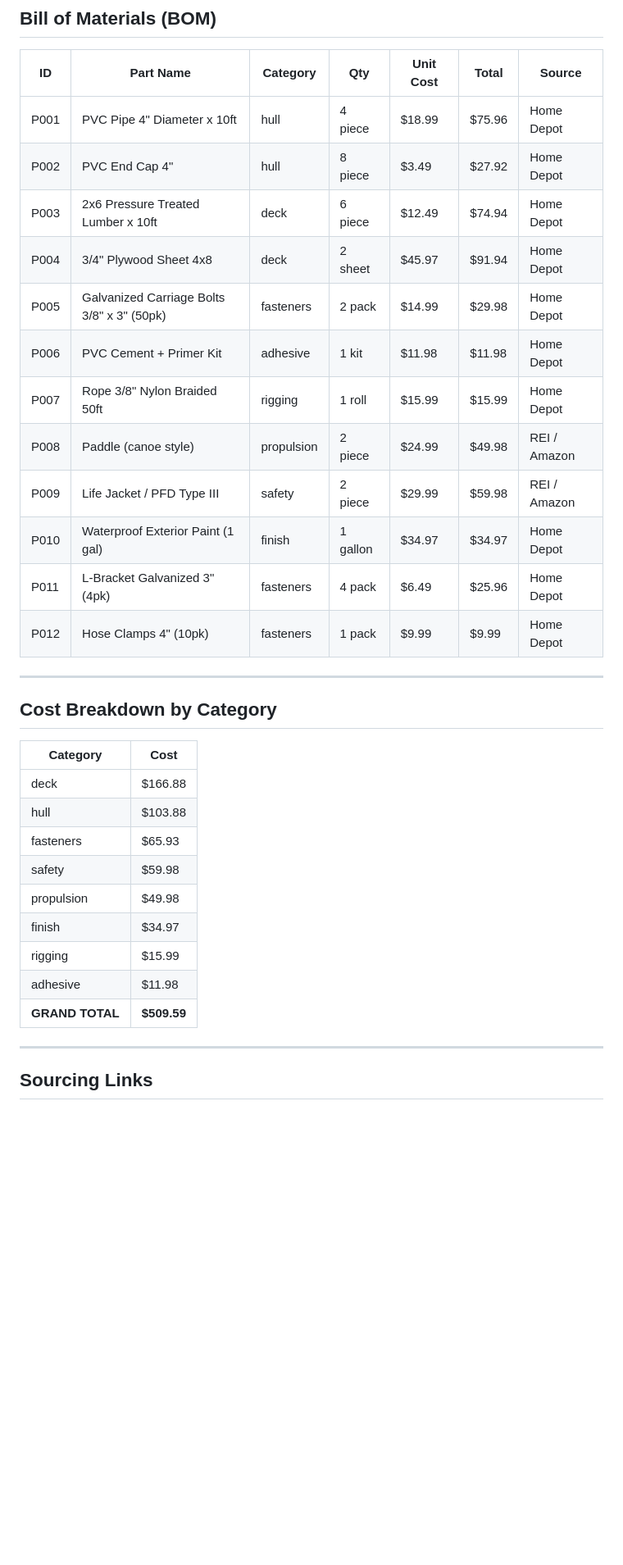
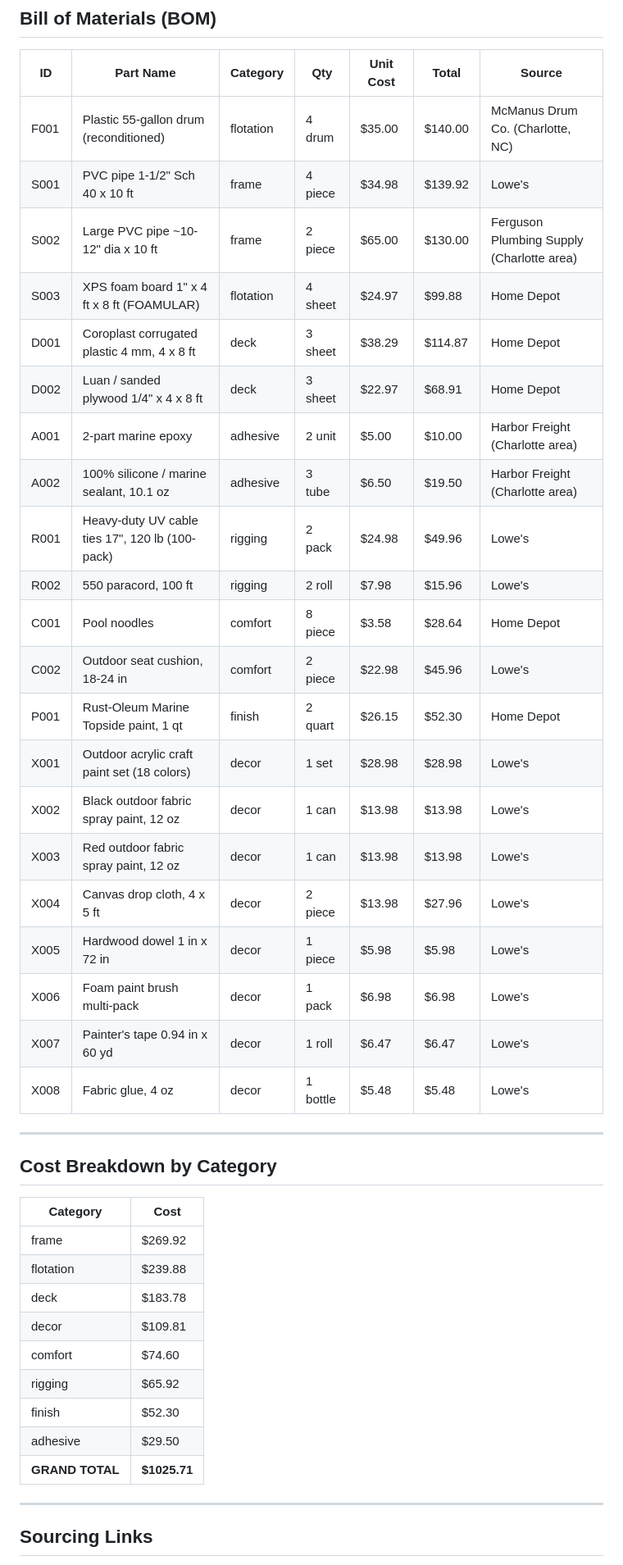
Before and after one commit to darkmastermindz/build-a-boat, a Markdown page: reports/2026-10-02-latest-report.md, the part around one of its changes. Shown at 82% size. Rendered like a GitHub page; blank space fills up the shorter version.

Commit message:
chore: generate boat improvement report [latest]

```diff
--- a/reports/2026-10-02-latest-report.md
+++ b/reports/2026-10-02-latest-report.md
@@ -44,18 +44,27 @@
 
 | ID | Part Name | Category | Qty | Unit Cost | Total | Source |
 |----|-----------|----------|-----|-----------|-------|--------|
-| P001 | PVC Pipe 4" Diameter x 10ft | hull | 4 piece | $18.99 | $75.96 | Home Depot |
-| P002 | PVC End Cap 4" | hull | 8 piece | $3.49 | $27.92 | Home Depot |
-| P003 | 2x6 Pressure Treated Lumber x 10ft | deck | 6 piece | $12.49 | $74.94 | Home Depot |
-| P004 | 3/4" Plywood Sheet 4x8 | deck | 2 sheet | $45.97 | $91.94 | Home Depot |
-| P005 | Galvanized Carriage Bolts 3/8" x 3" (50pk) | fasteners | 2 pack | $14.99 | $29.98 | Home Depot |
-| P006 | PVC Cement + Primer Kit | adhesive | 1 kit | $11.98 | $11.98 | Home Depot |
-| P007 | Rope 3/8" Nylon Braided 50ft | rigging | 1 roll | $15.99 | $15.99 | Home Depot |
-| P008 | Paddle (canoe style) | propulsion | 2 piece | $24.99 | $49.98 | REI / Amazon |
-| P009 | Life Jacket / PFD Type III | safety | 2 piece | $29.99 | $59.98 | REI / Amazon |
-| P010 | Waterproof Exterior Paint (1 gal) | finish | 1 gallon | $34.97 | $34.97 | Home Depot |
-| P011 | L-Bracket Galvanized 3" (4pk) | fasteners | 4 pack | $6.49 | $25.96 | Home Depot |
-| P012 | Hose Clamps 4" (10pk) | fasteners | 1 pack | $9.99 | $9.99 | Home Depot |
+| F001 | Plastic 55-gallon drum (reconditioned) | flotation | 4 drum | $35.00 | $140.00 | McManus Drum Co. (Charlotte, NC) |
+| S001 | PVC pipe 1-1/2" Sch 40 x 10 ft | frame | 4 piece | $34.98 | $139.92 | Lowe's |
+| S002 | Large PVC pipe ~10-12" dia x 10 ft | frame | 2 piece | $65.00 | $130.00 | Ferguson Plumbing Supply (Charlotte area) |
+| S003 | XPS foam board 1" x 4 ft x 8 ft (FOAMULAR) | flotation | 4 sheet | $24.97 | $99.88 | Home Depot |
+| D001 | Coroplast corrugated plastic 4 mm, 4 x 8 ft | deck | 3 sheet | $38.29 | $114.87 | Home Depot |
+| D002 | Luan / sanded plywood 1/4" x 4 x 8 ft | deck | 3 sheet | $22.97 | $68.91 | Home Depot |
+| A001 | 2-part marine epoxy | adhesive | 2 unit | $5.00 | $10.00 | Harbor Freight (Charlotte area) |
+| A002 | 100% silicone / marine sealant, 10.1 oz | adhesive | 3 tube | $6.50 | $19.50 | Harbor Freight (Charlotte area) |
+| R001 | Heavy-duty UV cable ties 17", 120 lb (100-pack) | rigging | 2 pack | $24.98 | $49.96 | Lowe's |
+| R002 | 550 paracord, 100 ft | rigging | 2 roll | $7.98 | $15.96 | Lowe's |
+| C001 | Pool noodles | comfort | 8 piece | $3.58 | $28.64 | Home Depot |
+| C002 | Outdoor seat cushion, 18-24 in | comfort | 2 piece | $22.98 | $45.96 | Lowe's |
+| P001 | Rust-Oleum Marine Topside paint, 1 qt | finish | 2 quart | $26.15 | $52.30 | Home Depot |
+| X001 | Outdoor acrylic craft paint set (18 colors) | decor | 1 set | $28.98 | $28.98 | Lowe's |
+| X002 | Black outdoor fabric spray paint, 12 oz | decor | 1 can | $13.98 | $13.98 | Lowe's |
+| X003 | Red outdoor fabric spray paint, 12 oz | decor | 1 can | $13.98 | $13.98 | Lowe's |
+| X004 | Canvas drop cloth, 4 x 5 ft | decor | 2 piece | $13.98 | $27.96 | Lowe's |
+| X005 | Hardwood dowel 1 in x 72 in | decor | 1 piece | $5.98 | $5.98 | Lowe's |
+| X006 | Foam paint brush multi-pack | decor | 1 pack | $6.98 | $6.98 | Lowe's |
+| X007 | Painter's tape 0.94 in x 60 yd | decor | 1 roll | $6.47 | $6.47 | Lowe's |
+| X008 | Fabric glue, 4 oz | decor | 1 bottle | $5.48 | $5.48 | Lowe's |
 
 ---
 
@@ -63,15 +72,15 @@
 
 | Category | Cost |
 |----------|------|
-| deck | $166.88 |
-| hull | $103.88 |
-| fasteners | $65.93 |
-| safety | $59.98 |
-| propulsion | $49.98 |
-| finish | $34.97 |
-| rigging | $15.99 |
-| adhesive | $11.98 |
-| **GRAND TOTAL** | **$509.59** |
+| frame | $269.92 |
+| flotation | $239.88 |
+| deck | $183.78 |
+| decor | $109.81 |
+| comfort | $74.60 |
+| rigging | $65.92 |
+| finish | $52.30 |
+| adhesive | $29.50 |
+| **GRAND TOTAL** | **$1025.71** |
 
 ---
 
```
Also changed, not shown: other parts of reports/2026-10-02-latest-report.md (+38 -29 lines), reports/latest-report.md (+68 -50 lines).
